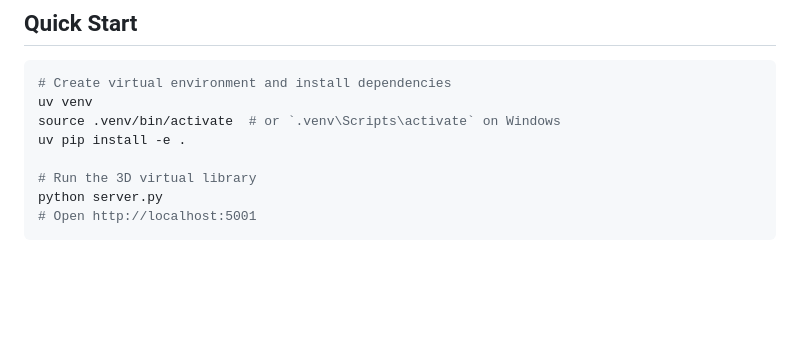
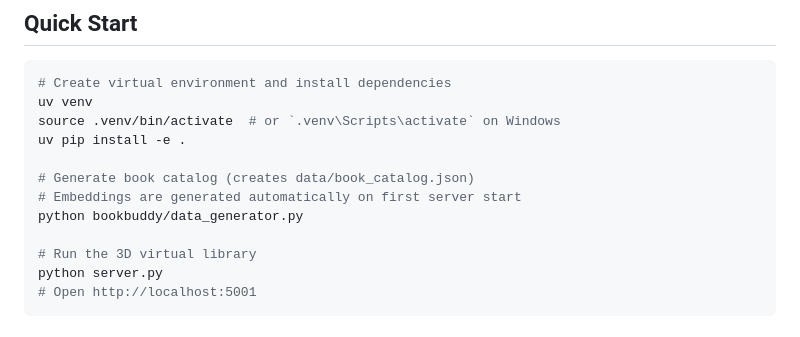
Before and after one commit to averbitsky/bookbuddy, a Markdown page: README.md, the part around the change. Rendered like a GitHub page; blank space fills up the shorter version.

Commit message:
Add data generation step to README

```diff
--- a/README.md
+++ b/README.md
@@ -68,6 +68,10 @@ uv venv
 source .venv/bin/activate  # or `.venv\Scripts\activate` on Windows
 uv pip install -e .
 
+# Generate book catalog (creates data/book_catalog.json)
+# Embeddings are generated automatically on first server start
+python bookbuddy/data_generator.py
+
 # Run the 3D virtual library
 python server.py
 # Open http://localhost:5001
```
